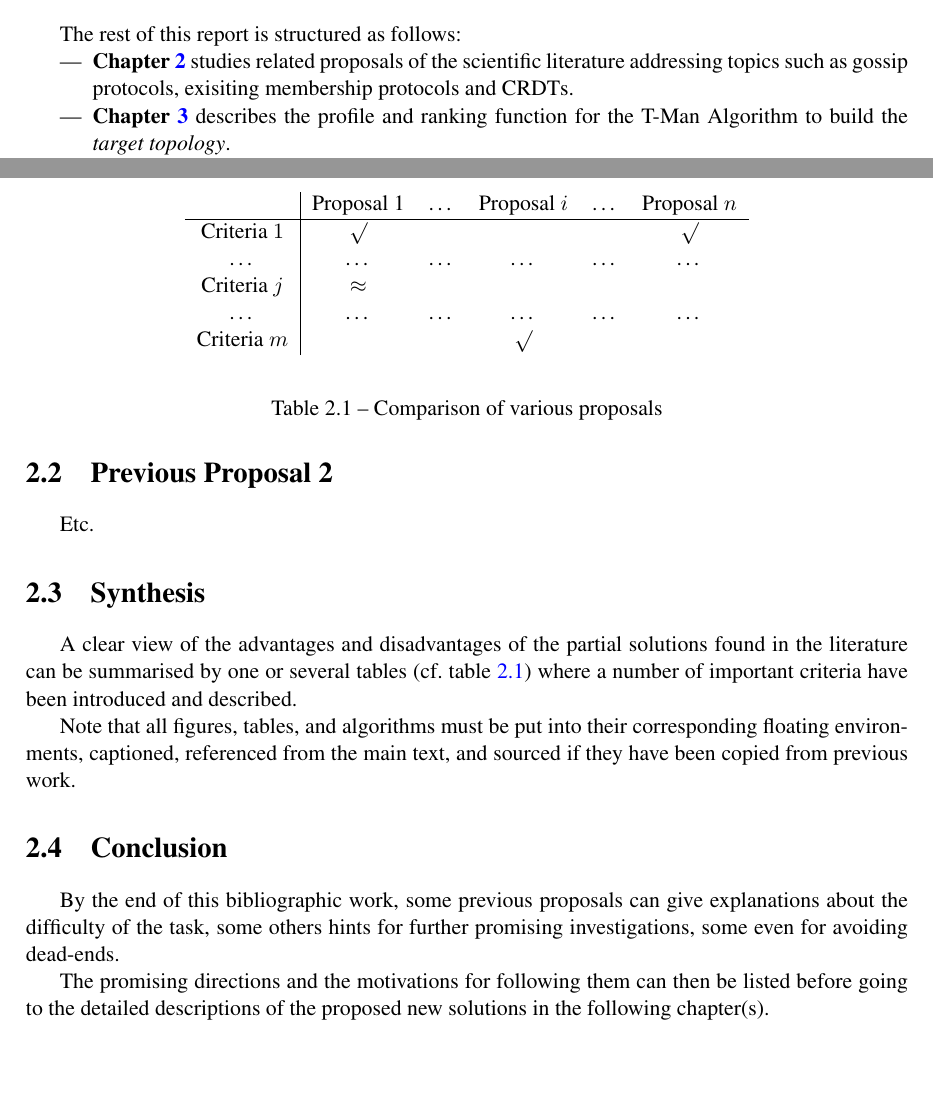
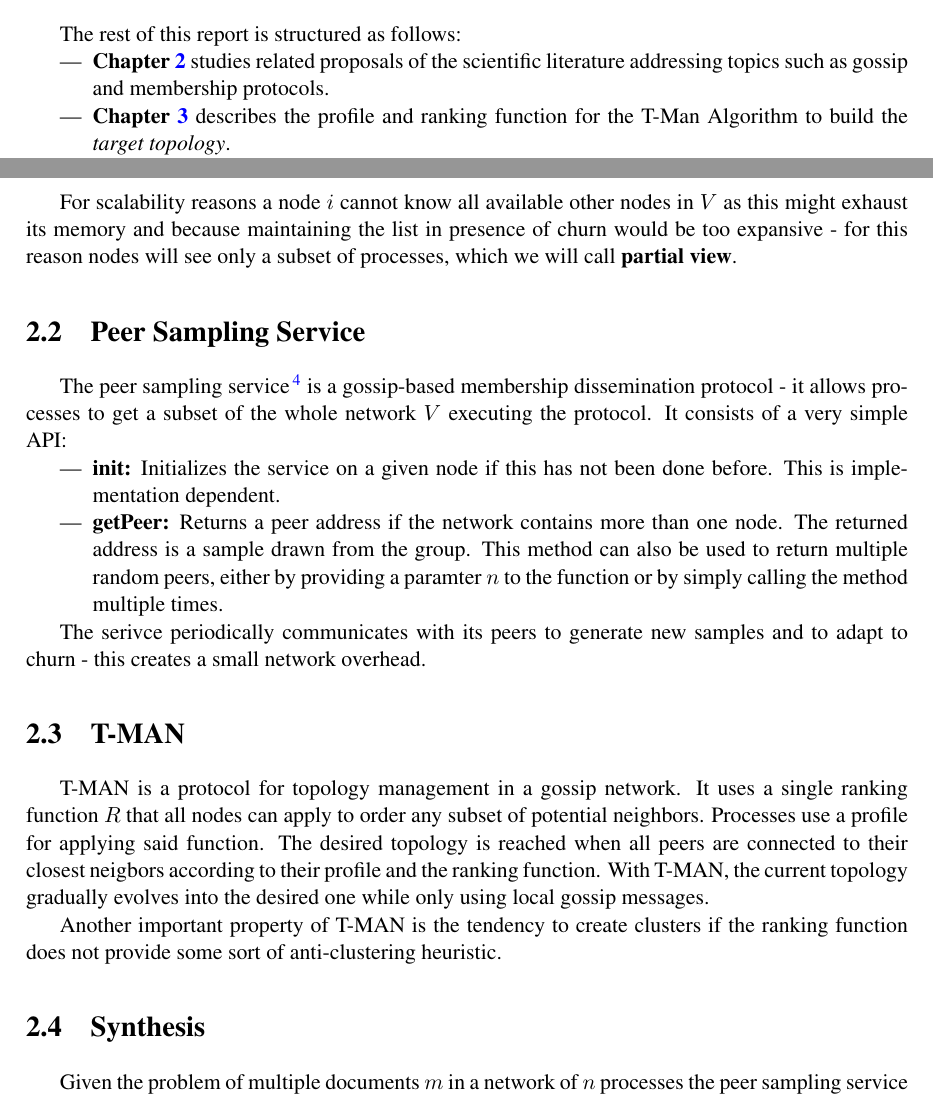
Before and after one commit to justayak/research_and_Dev_Paper, a LaTeX thesis (report.tex): two parts of pages 9 and 11 of 38 before the commit and two parts of pages 9 and 11 of 39 after it, joined at a grey line, cut so that both start at the same text, the shorter picture padded with empty space. Compiled offline with pdfLaTeX; the source files are stored in an older character set and shown here as Unicode.

Commit message:
very first draft

```diff
--- a/report.tex
+++ b/report.tex
@@ -119,7 +119,7 @@ Never let the reader wait till the end of the report in order to know the result
 The rest of this report is structured as follows:
 
 \begin{itemize}
-    \item{\textbf{Chapter~\ref{chap:StateOfTheArt}} studies related proposals of the scientific literature addressing topics such as gossip protocols, exisiting membership protocols and CRDTs.}
+    \item{\textbf{Chapter~\ref{chap:StateOfTheArt}} studies related proposals of the scientific literature addressing topics such as gossip and membership protocols.}
     \item{\textbf{Chapter~\ref{chap:Proposals}} describes the profile and ranking function for the T-Man Algorithm to build the \textit{target topology}.}
     \item{\textbf{Chapter~\ref{chap:Experiments}} follows a development, experiment, and analysis path in order to quantify the theoretical results.}
     \item{Finally, the conclusion summarises the work and introduce new research issues that are worth pursuing.}
@@ -161,29 +161,44 @@ Usually, one can distinguish between two types of epidemic dissemination of mess
     \item \textbf{Anti-entropy:} A node periodically queries one random other node to check for message it has not received yet.
 \end{itemize}
 
+For scalability reasons a node $i$ cannot know all available other nodes in $V$ as this might exhaust its memory and because maintaining the list in presence of churn would be too expansive - for this reason nodes will see only a subset of processes, which we will call \textbf{partial view}.
 
-\section{Previous Proposal 2}
+\section{Peer Sampling Service}
 
-Etc.
+The peer sampling service \footnote{The Peer Sampling Service: Experimental Evaluation of Unstructured Gossip-Based Implementations - M. JELASITY, R. GUERRAOUI, A.-M. KERMARREC and M. VAN STEEN}  is a gossip-based membership dissemination protocol - it allows processes to get a subset of the whole network $V$ executing the protocol.
+It consists of a very simple API:
+
+\begin{itemize}
+    \item{\textbf{init:}} Initializes the service on a given node if this has not been done before. This is implementation dependent.
+    \item{\textbf{getPeer:}} Returns a peer address if the network contains more than one node. The returned address is a sample drawn from the group. This method can also be used to return multiple random peers, either by providing a paramter $n$ to the function or by simply calling the method multiple times.
+\end{itemize}
+
+The serivce periodically communicates with its peers to generate new samples and to adapt to churn - this creates a small network overhead.
+
+\section{T-MAN}
+
+T-MAN is a protocol for topology management in a gossip network. It uses a single ranking function $R$ that all nodes can apply to order any subset of potential neighbors. Processes use a profile for applying said function. The desired topology is reached when all peers are connected to their closest neigbors according to their profile and the ranking function.
+With T-MAN, the current topology gradually evolves into the desired one while only using local gossip messages.
+
+Another important property of T-MAN is the tendency to create clusters if the ranking function does not provide some sort of anti-clustering heuristic.
 
 \section{Synthesis}
 
-\begin{table*} % Use the starred version if the table is too large for a two-column document (screen version)
-    \begin{center}
-        \begin{tabular}{c|ccccc}
-                         & Proposal 1 & \ldots & Proposal $i$ & \ldots & Proposal $n$ \\
-            \hline
-            Criteria $1$ & $\surd$    &        &              &        & $\surd$      \\
-            \ldots       & \ldots     & \ldots & \ldots       & \ldots & \ldots       \\
-            Criteria $j$ & $\approx$  &        &              &        &              \\
-            \ldots       & \ldots     & \ldots & \ldots       & \ldots & \ldots       \\
-            Criteria $m$ &            &        & $\surd$      &        &              \\
-        \end{tabular}
-    \end{center}
-    \caption{Comparison of various proposals}
-    \label{tab:ProposalsComparison}
-\end{table*}
+%\begin{table*} % Use the starred version if the table is too large for a two-column document (screen version)
+%    \begin{center}
+%        \begin{tabular}{c|ccccc}
+%                         & Proposal 1 & \ldots & Proposal $i$ & \ldots & Proposal $n$ \\
+%            \hline
+%            Criteria $1$ & $\surd$    &        &              &        & $\surd$      \\
+%            \ldots       & \ldots     & \ldots & \ldots       & \ldots & \ldots       \\
+%            Criteria $j$ & $\approx$  &        &              &        &              \\
+%            \ldots       & \ldots     & \ldots & \ldots       & \ldots & \ldots       \\
+%            Criteria $m$ &            &        & $\surd$      &        &              \\
+%        \end{tabular}
+%    \end{center}
+%    \caption{Comparison of various proposals}
+%    \label{tab:ProposalsComparison}
+%\end{table*}
 
-A clear view of the advantages and disadvantages of the partial solutions found in the literature can be summarised by one or several tables (cf.\ table~\ref{tab:ProposalsComparison}) where a number of important criteria have been introduced and described.
+Given the problem of multiple documents $m$ in a network of $n$ processes the peer sampling service alone will result in a high delay of message delivery and an overloaded network (see \ref{sec:Statement of the problem}) which scales poorly.
 
-Note that all figures, tables, and algorithms must be put into their corresponding floating environments, captioned, referenced from the main text, and sourced if they have been copied from previous work.
@@ -190,9 +210,8 @@ Note that all figures, tables, and algorithms must be put into their correspondi
 
 \section{Conclusion}
 
-By the end of this bibliographic work, some previous proposals can give explanations about the difficulty of the task, some others hints for further promising investigations, some even for avoiding dead-ends.
-
-The promising directions and the motivations for following them can then be listed before going to the detailed descriptions of the proposed new solutions in the following chapter(s).
+We must find a ranking function $R$ that somehow reflects nodes working on multiple documents for finding an appropriate network topology.
+As we have approximate knowledge of the topology we can guess if a message is located in an area of the network that is relevant or not. A heuristic must ensure that a message does not scatter too far into the network where it is not relevant anymore.
 
 %--------------------------------------------------------------------------------
 
```
Also changed, not shown: report.tex (5 more changed lines).
